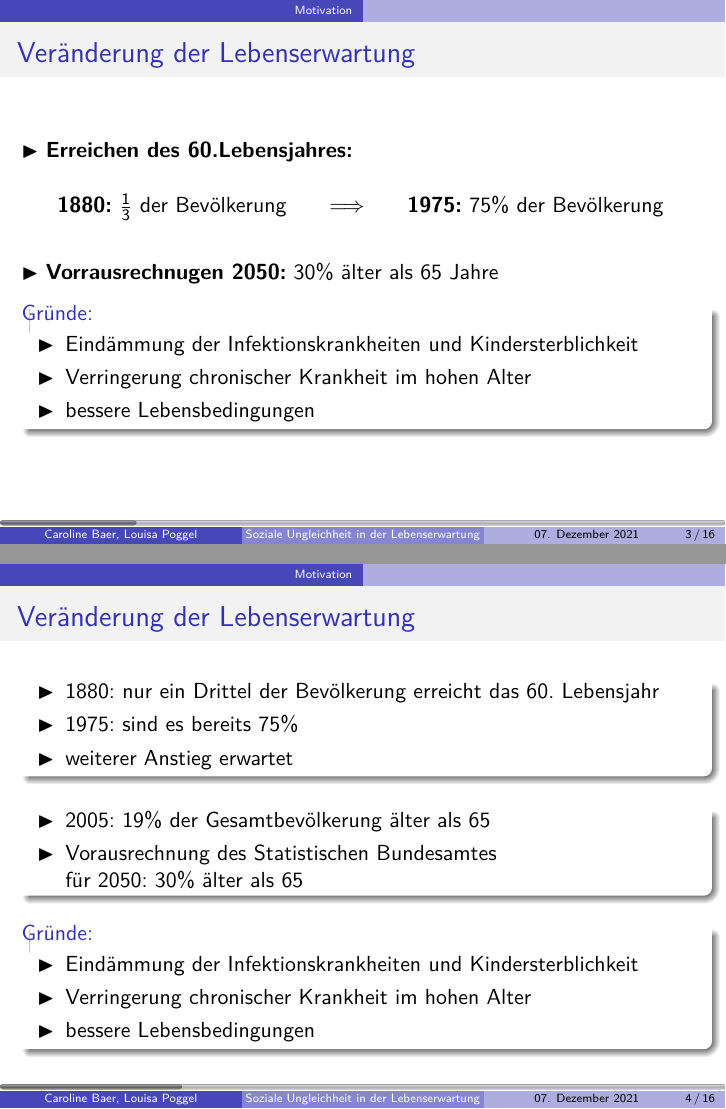
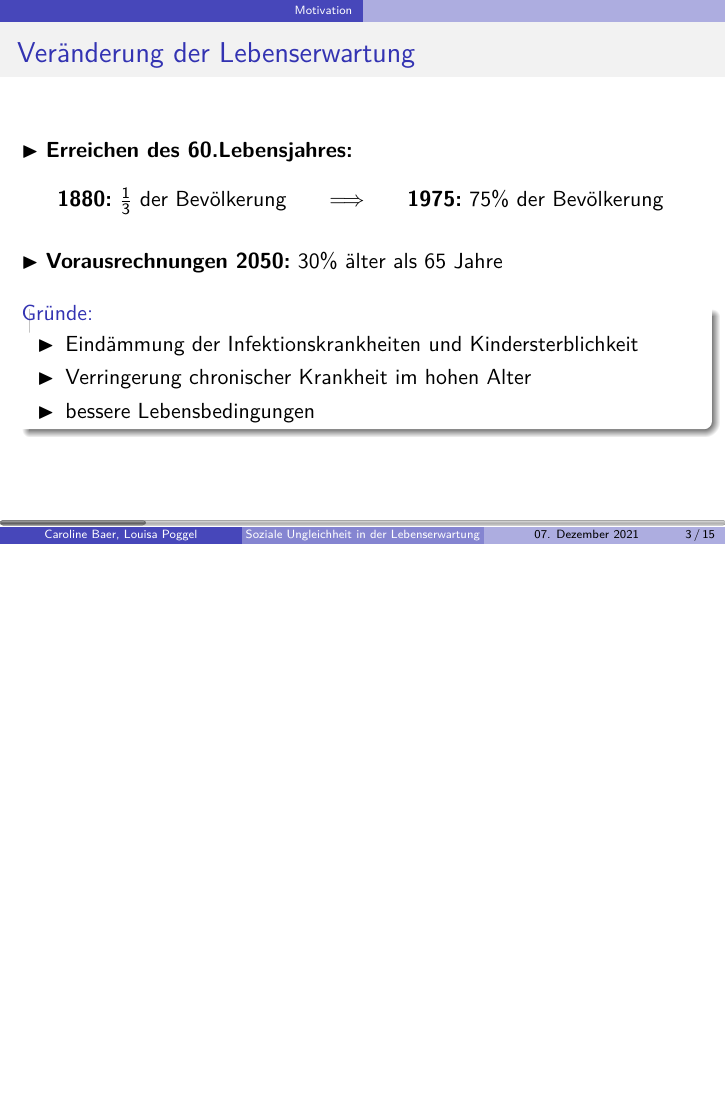
Before and after one commit to carolinebaer/Vortrag-soziale-Ungleichheit_Lebenserwartung, LaTeX slides (Präsi_Lebenserwartung.tex): pages 4 and 7 of 22 before the commit and page 4 of 19 after it, the two joined at a grey line, the shorter picture padded with empty space. Compiled offline with pdfLaTeX.

Commit message:
alte Folie rausgenommen

```diff
--- a/Präsi_Lebenserwartung.tex
+++ b/Präsi_Lebenserwartung.tex
@@ -94,5 +93,6 @@ $\blacktriangleright$ \textbf{Erreichen des 60.Lebensjahres:}\\
-$\blacktriangleright$ \textbf{Vorrausrechnugen 2050:} 30\% älter als 65 Jahre
-
+ \vspace{0.6cm}
+$\blacktriangleright$ \textbf{Vorausrechnungen 2050:} 30\% älter als 65 Jahre
+\vspace{0.2cm}
 \pause
 \begin{block}{Gründe:}
 		\begin{itemize}
@@ -105,19 +105,3 @@ $\blacktriangleright$ \textbf{Vorrausrechnugen 2050:} 30\% älter als 65 Jahre
 
 
 
-
-
-
-
-
-
-
-
-
-\begin{frame}{Veränderung der Lebenserwartung}
-	\begin{block}{}
-		\begin{itemize}
-		\item[$\blacktriangleright$] 1880: nur ein Drittel der Bevölkerung erreicht das 60. Lebensjahr
-		\item[$\blacktriangleright$] 1975: sind es bereits 75\%
-%zu volle Folie	\item[$\blacktriangleright$] Ende 20.Jhd: nahe 90 \%
-		\item[$\blacktriangleright$] weiterer Anstieg erwartet
@@ -129,2 +107,0 @@ $\blacktriangleright$ \textbf{Vorrausrechnugen 2050:} 30\% älter als 65 Jahre
-			\item[$\blacktriangleright$] 2005: 19\% der Gesamtbevölkerung älter als 65
-			\item[$\blacktriangleright$] Vorausrechnung des Statistischen Bundesamtes\\ für 2050: 30\% älter als 65
@@ -134,5 +107,0 @@ $\blacktriangleright$ \textbf{Vorrausrechnugen 2050:} 30\% älter als 65 Jahre
-	\begin{block}{Gründe:}
-		\begin{itemize}
-			\item[$\blacktriangleright$] Eindämmung der Infektionskrankheiten und Kindersterblichkeit
-			\item[$\blacktriangleright$] Verringerung chronischer Krankheit im hohen Alter
-			\item[$\blacktriangleright$] bessere Lebensbedingungen
```
Also changed, not shown: Präsi_Lebenserwartung.pdf, Präsi_Lebenserwartung.tex (41 more changed lines).
